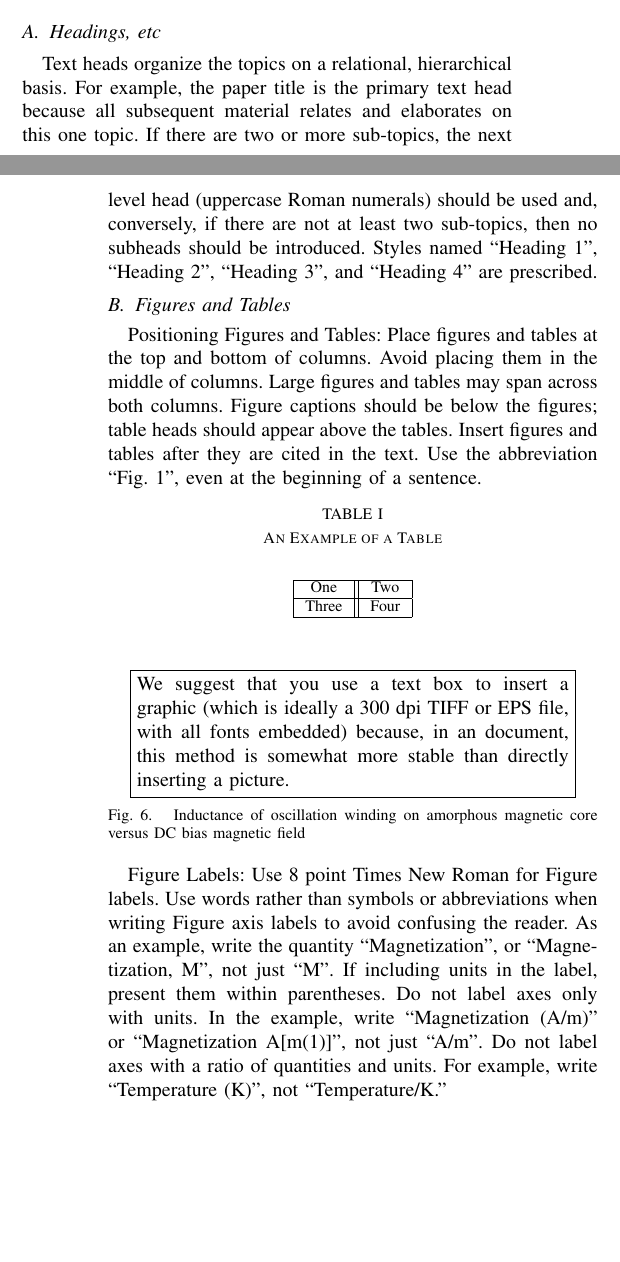
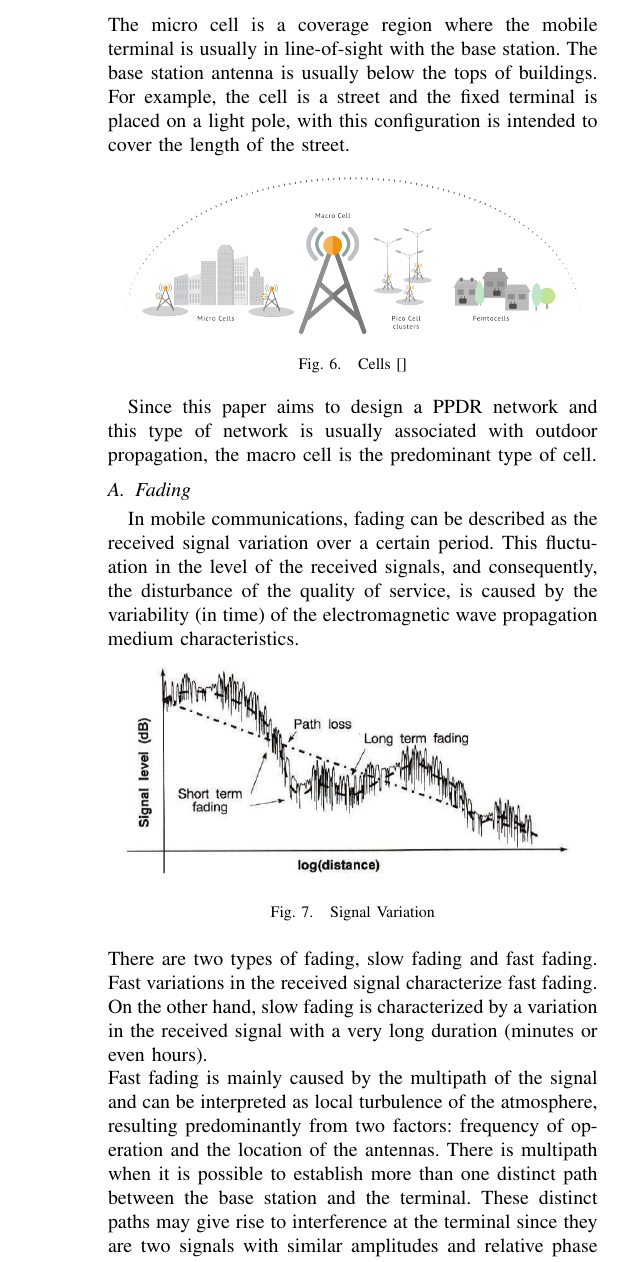
Before and after one commit to drbrebelo/Extended-Abstract, a LaTeX paper (main.tex): two parts of the columns of pages 3 and 4 of 4 before the commit and part of one column of page 4 of 5 after it, the two joined at a grey line, cut at the place of the change, the shorter picture padded with empty space. Compiled offline with pdfLaTeX.

Commit message:
Updates from Overleaf

```diff
--- a/main.tex
+++ b/main.tex
@@ -172,0 +185,21 @@ RITERAA was developed in 2014. Instead of TETRA, this network uses DMR technolog
+The micro cell is a coverage region where the mobile terminal is usually in line-of-sight with the base station. The base station antenna is usually below the tops of buildings. For example, the cell is a street and the fixed terminal is placed on a light pole, with this configuration is intended to cover the length of the street.
+\begin{figure}[h]
+    \centering
+    \includegraphics[width=0.45\textwidth]{celulas.png}
+    \caption{Cells []}
+    \label{fig:celulas}
+\end{figure}
+\FloatBarrier
+Since this paper aims to design a PPDR network and this type of network is usually associated with outdoor propagation, the macro cell is the predominant type of cell.
+%%%%%
+\subsection{Fading}
+In mobile communications, fading can be described as the received signal variation over a certain period. This fluctuation in the level of the received signals, and consequently, the disturbance of the quality of service, is caused by the variability (in time) of the electromagnetic wave propagation medium characteristics.
+\begin{figure}[h]
+    \centering
+    \includegraphics[width=0.45\textwidth]{fading.JPG}
+    \caption{Signal Variation}
+    \label{fig:fading}
+\end{figure}
+\par\noindent
+There are two types of fading, slow fading and fast fading. Fast variations in the received signal characterize fast fading. On the other hand, slow fading is characterized by a variation in the received signal with a very long duration (minutes or even hours).
+\par\noindent Fast fading is mainly caused by the multipath of the signal and can be interpreted as local turbulence of the atmosphere, resulting predominantly from two factors: frequency of operation and the location of the antennas. There is multipath when it is possible to establish more than one distinct path between the base station and the terminal. These distinct paths may give rise to interference at the terminal since they are two signals with similar amplitudes and relative phase dependent on the path.\par\noindent Fading is a random phenomenon. Thus, it results from random processes and can be approximated by statistics.\par\noindent
@@ -178,35 +208,11 @@ It is impossible to account for all possible situation, one would encounter usin
-\subsection{Headings, etc}
-
-Text heads organize the topics on a relational, hierarchical basis. For example, the paper title is the primary text head because all subsequent material relates and elaborates on this one topic. If there are two or more sub-topics, the next level head (uppercase Roman numerals) should be used and, conversely, if there are not at least two sub-topics, then no subheads should be introduced. Styles named ``Heading 1'', ``Heading 2'', ``Heading 3'', and ``Heading 4'' are prescribed.
-
-\subsection{Figures and Tables}
-
-Positioning Figures and Tables: Place figures and tables at the top and bottom of columns. Avoid placing them in the middle of columns. Large figures and tables may span across both columns. Figure captions should be below the figures; table heads should appear above the tables. Insert figures and tables after they are cited in the text. Use the abbreviation ``Fig. 1'', even at the beginning of a sentence.
-
-\begin{table}[h]
-\caption{An Example of a Table}
-\label{table_example}
-\begin{center}
-\begin{tabular}{|c||c|}
-\hline
-One & Two\\
-\hline
-Three & Four\\
-\hline
-\end{tabular}
-\end{center}
-\end{table}
-
-
-   \begin{figure}[thpb]
-      \centering
-      \framebox{\parbox{3in}{We suggest that you use a text box to insert a graphic (which is ideally a 300 dpi TIFF or EPS file, with all fonts embedded) because, in an document, this method is somewhat more stable than directly inserting a picture.
-}}
-      %\includegraphics[scale=1.0]{figurefile}
-      \caption{Inductance of oscillation winding on amorphous
-       magnetic core versus DC bias magnetic field}
-      \label{figurelabel}
-   \end{figure}
-
-
-Figure Labels: Use 8 point Times New Roman for Figure labels. Use words rather than symbols or abbreviations when writing Figure axis labels to avoid confusing the reader. As an example, write the quantity ``Magnetization'', or ``Magnetization, M'', not just ``M''. If including units in the label, present them within parentheses. Do not label axes only with units. In the example, write ``Magnetization (A/m)'' or ``Magnetization {A[m(1)]}'', not just ``A/m''. Do not label axes with a ratio of quantities and units. For example, write ``Temperature (K)'', not ``Temperature/K.''
+\subsection{Diversity}
+It is not always economical, or technically possible, to increase the transmitted power or antenna gain so that the received power is higher than the receiver's sensitivity. Thus, to mitigate the effects of fading, diversity is often used.
+This technique is mainly used to prevent the effects of fast fading. It consists of using the redundancies of the signals at the reception. The use of diversity is usually associated with signal combination.
+\par\noindent
+Diversity can be divided into several types, but there are two that are often used:
+\begin{itemize}
+    \item \textbf{Spatial Diversity} - The signals received by the base station antennas are the result of wave propagation through multipath. Multiple spaced antennas are used to receive the signal transmitted by handheld.Typically the antenna spacing is horizontal.
+    \item\textbf{Frequency Diversity} - Frequency diversity is based on the multiple transmission of signals at different frequencies. In this way, the antennas receive the same signal but with different operating frequencies. In this type of diversity, larger bandwidth is required.
+\end{itemize}
+\subsection{Combining}
+The use of diversity requires a combinator at the reception. When in a path the received signal is obtained through $ n $ uncorrelated signals, the diversity used is of the order $ n $. Given the diversity order, the matching process is to get a better signal than any of the existing $ n $ signals, or at least, equal to the best of these signals.\par\noindent
@@ -212,0 +224,4 @@ Figure Labels: Use 8 point Times New Roman for Figure labels. Use words rather t
+    \label{fig:combining}
+\end{figure} \FloatBarrier
+\subsection{Propagations Model}
+In mobile coverage implementation, due to coverage and interference reasons, it is necessary to estimate the signal transmitted by the base station. A good estimate of the signal received at the cell boundary is required.\par\noindent
```
Also changed, not shown: celulas.png (added), combinacaoRayleigh.jpg (added), fading.JPG (added), main.tex (44 more changed lines).
